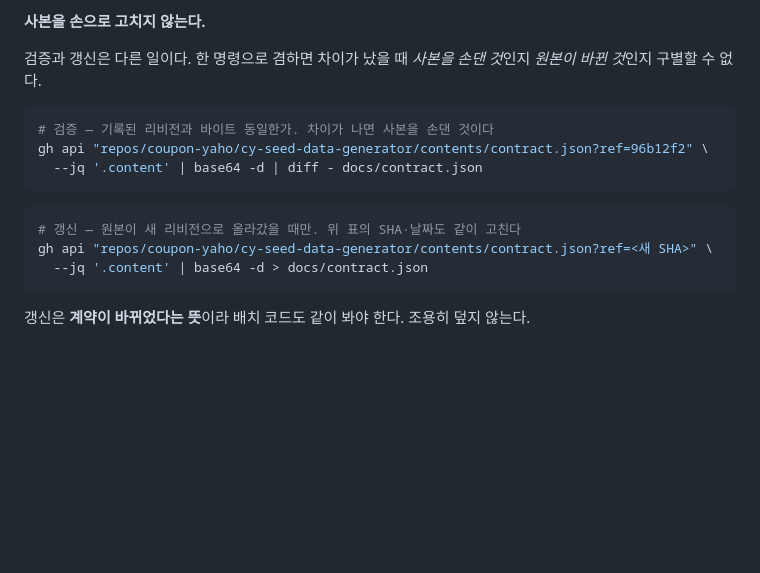
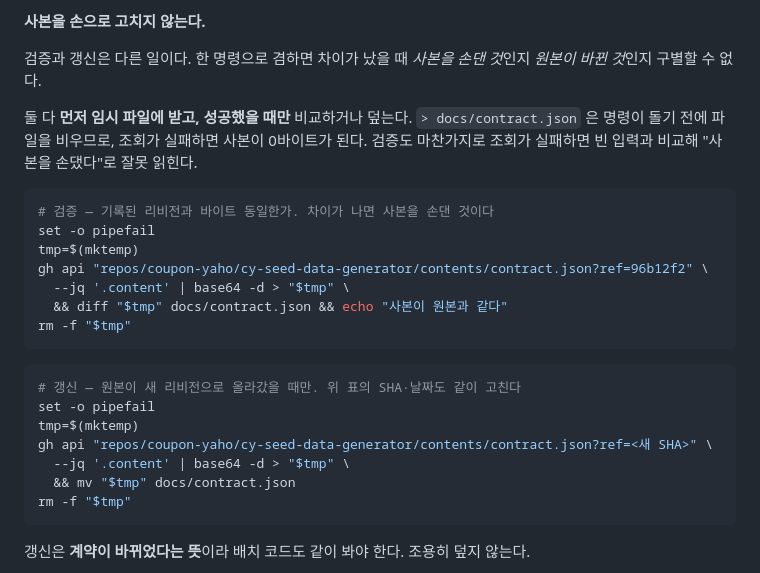
Before and after one commit to coupon-yaho/cy-be, a Markdown page: docs/11-batch-implementation.md, the part around the change. Rendered like a GitHub page; blank space fills up the shorter version.

Commit message:
docs/CY-16 계약 사본 명령이 조회 실패에 안전하게 한다
리다이렉션이 명령보다 먼저 돌아, 조회가 실패하면 사본이 0바이트가 됐다.
검증도 같은 이유로 빈 입력과 비교해 "사본을 손댔다" 로 잘못 읽혔다.
바로 앞 커밋에서 만든 구별 능력이 실패 경로에서 무너져 있었다.

임시 파일에 먼저 받고 성공했을 때만 비교하거나 덮는다.

````diff
--- a/docs/11-batch-implementation.md
+++ b/docs/11-batch-implementation.md
@@ -17,16 +17,28 @@
 검증과 갱신은 다른 일이다. 한 명령으로 겸하면 차이가 났을 때 *사본을 손댄 것*인지
 *원본이 바뀐 것*인지 구별할 수 없다.
 
+둘 다 **먼저 임시 파일에 받고, 성공했을 때만** 비교하거나 덮는다.
+`> docs/contract.json` 은 명령이 돌기 전에 파일을 비우므로, 조회가 실패하면 사본이 0바이트가 된다.
+검증도 마찬가지로 조회가 실패하면 빈 입력과 비교해 "사본을 손댔다"로 잘못 읽힌다.
+
 ```bash
 # 검증 — 기록된 리비전과 바이트 동일한가. 차이가 나면 사본을 손댄 것이다
+set -o pipefail
+tmp=$(mktemp)
 gh api "repos/coupon-yaho/cy-seed-data-generator/contents/contract.json?ref=96b12f2" \
-  --jq '.content' | base64 -d | diff - docs/contract.json
+  --jq '.content' | base64 -d > "$tmp" \
+  && diff "$tmp" docs/contract.json && echo "사본이 원본과 같다"
+rm -f "$tmp"
 ```
 
 ```bash
 # 갱신 — 원본이 새 리비전으로 올라갔을 때만. 위 표의 SHA·날짜도 같이 고친다
+set -o pipefail
+tmp=$(mktemp)
 gh api "repos/coupon-yaho/cy-seed-data-generator/contents/contract.json?ref=<새 SHA>" \
-  --jq '.content' | base64 -d > docs/contract.json
+  --jq '.content' | base64 -d > "$tmp" \
+  && mv "$tmp" docs/contract.json
+rm -f "$tmp"
 ```
 
 갱신은 **계약이 바뀌었다는 뜻**이라 배치 코드도 같이 봐야 한다. 조용히 덮지 않는다.
````
